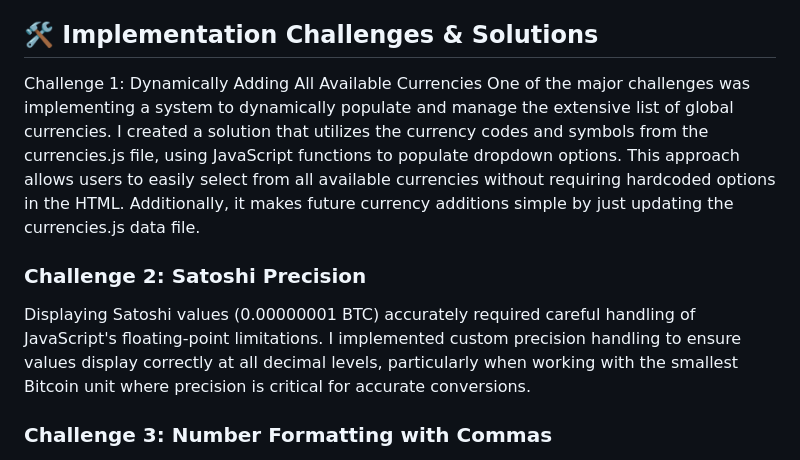
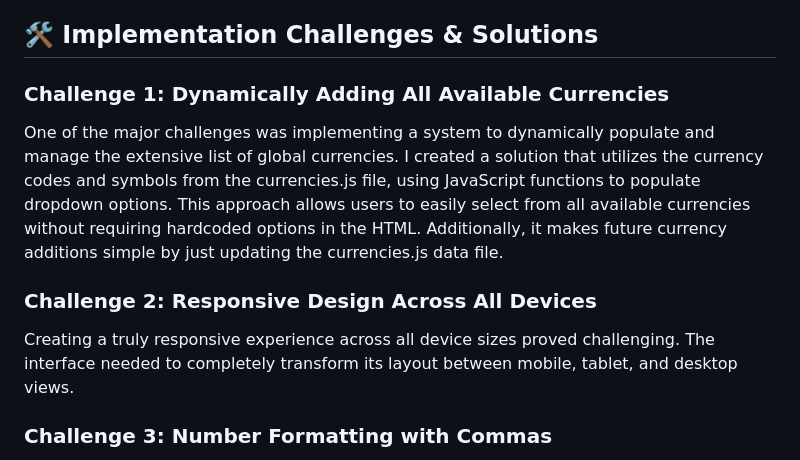
Before and after one commit to victorcostanova/Licurr, a Markdown page: README.md, the part around the change. GitHub-like rendering.

```diff
--- a/README.md
+++ b/README.md
@@ -62,11 +62,11 @@ When selecting APIs, reliability and update frequency were the primary considera
 
 ## 🛠️ Implementation Challenges & Solutions
 
-Challenge 1: Dynamically Adding All Available Currencies
+### Challenge 1: Dynamically Adding All Available Currencies
 One of the major challenges was implementing a system to dynamically populate and manage the extensive list of global currencies. I created a solution that utilizes the currency codes and symbols from the currencies.js file, using JavaScript functions to populate dropdown options. This approach allows users to easily select from all available currencies without requiring hardcoded options in the HTML. Additionally, it makes future currency additions simple by just updating the currencies.js data file.
 
-### Challenge 2: Satoshi Precision
-Displaying Satoshi values (0.00000001 BTC) accurately required careful handling of JavaScript's floating-point limitations. I implemented custom precision handling to ensure values display correctly at all decimal levels, particularly when working with the smallest Bitcoin unit where precision is critical for accurate conversions.
+### Challenge 2: Responsive Design Across All Devices
+Creating a truly responsive experience across all device sizes proved challenging. The interface needed to completely transform its layout between mobile, tablet, and desktop views.
 
 ### Challenge 3: Number Formatting with Commas
 Implementing proper number formatting with comma separators for thousands proved challenging across different currencies with varying formatting conventions. I developed a custom formatting function that intelligently applies the appropriate thousand separators (commas) based on the currency standard, enhancing readability for large numbers while respecting locale-specific formatting rules.
```
